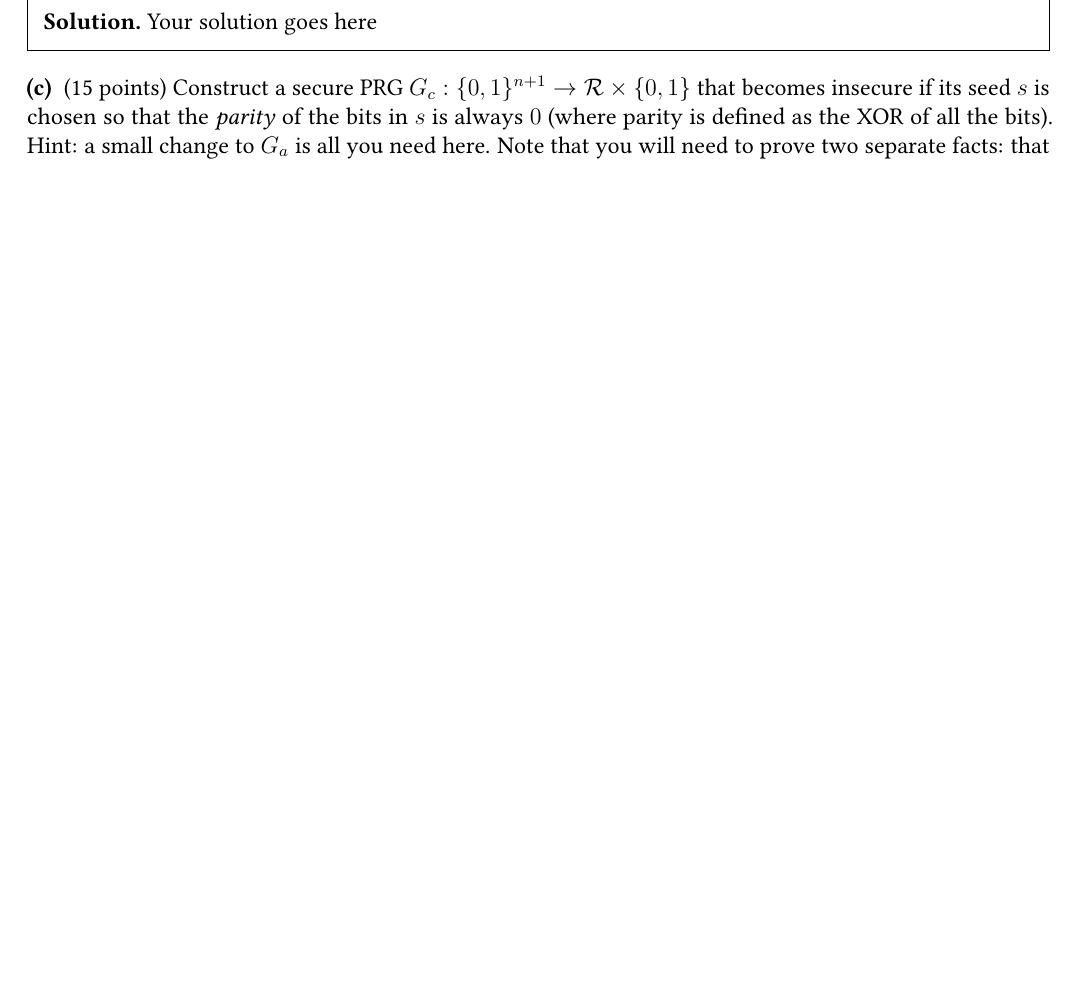
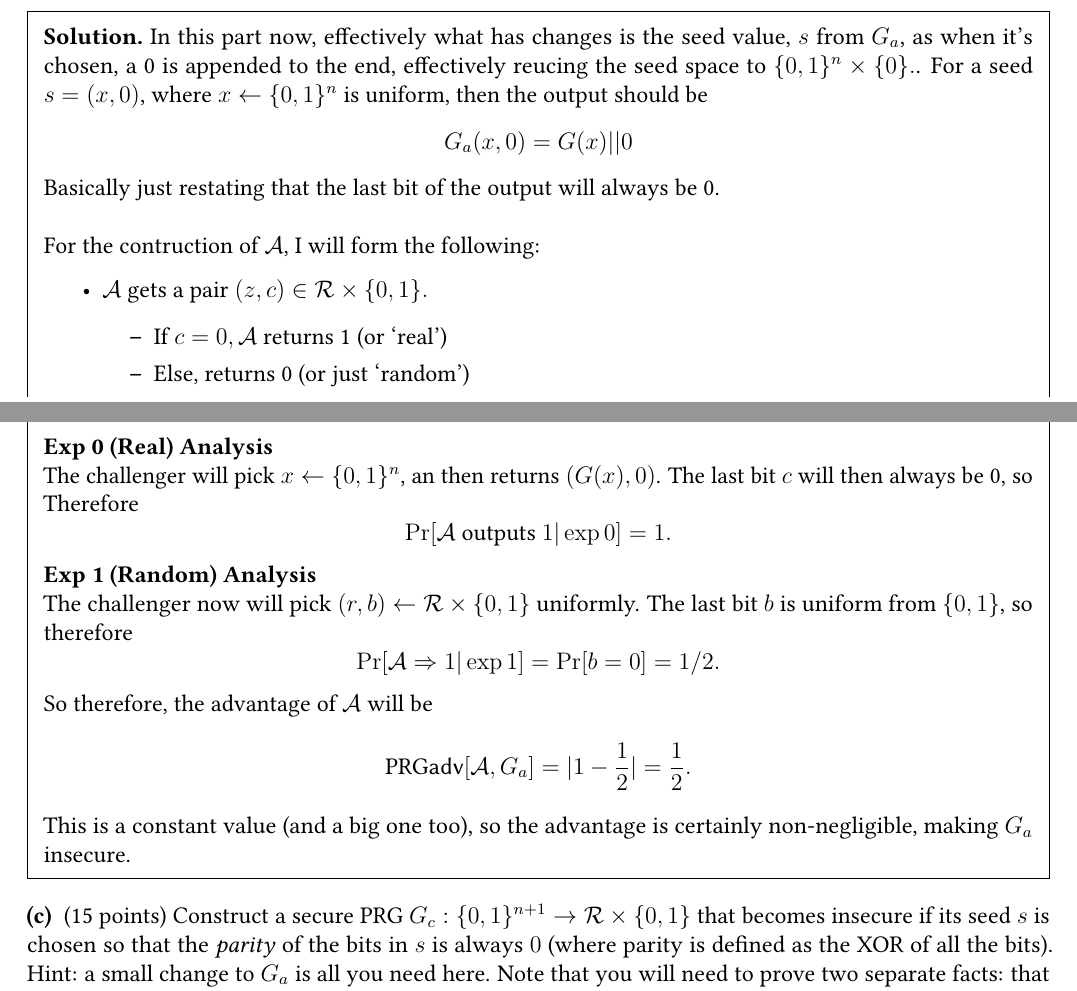
Before and after one commit to OmiMaHomie/cs538, a LaTeX document (PS3/ps3.tex): part of page 4 of 4 before the commit and two parts of pages 4 and 5 of 5 after it, the two joined at a grey line, cut at the place of the change, the shorter picture padded with empty space. Compiled offline with pdfLaTeX.

Commit message:
did question 3 parts a, b right now. plan on finishing the rest soon

```diff
--- a/PS3/ps3.tex
+++ b/PS3/ps3.tex
@@ -140,7 +171,39 @@ Your solution goes here
   Show that $G_a$ is insecure if its random seed is chosen so that its last bit is always 0. Demonstrate an adversary and compute its advantage.
 \end{ppart}
 \begin{solution}
-Your solution goes here
+  In this part now, effectively what has changes is the seed value, $s$ from $G_a$, as when it's chosen, a 0 is appended to the end, effectively reucing the seed space to $\{0, 1\}^n \times \{0\}.$. For a seed $s = (x, 0)$, where $x \leftarrow \{0, 1\}^n$ is uniform, then the output should be
+  \begin{equation*}
+    G_a(x, 0) = G(x) || 0
+  \end{equation*}
+  Basically just restating that the last bit of the output will always be 0.\\
+
+  For the contruction of $\A$, I will form the following:
+  \begin{itemize}
+    \item $\A$ gets a pair $(z, c) \in \R \times \{0, 1\}.$
+    \begin{itemize}
+      \item If $c = 0, \A$ returns 1 (or `real')
+      \item Else, returns 0 (or just `random')
+    \end{itemize}
+  \end{itemize}
+
+  \textbf{Exp 0 (Real) Analysis}\\
+  The challenger will pick $x \leftarrow \{0, 1\}^n$, an then returns $(G(x), 0)$. The last bit $c$ will then always be 0, so Therefore
+  \begin{equation*}
+    \Pr[\A \text{ outputs } 1 | \exp 0] = 1.
+  \end{equation*}
+
+  \textbf{Exp 1 (Random) Analysis}\\
+  The challenger now will pick $(r, b) \leftarrow \R \times \{0, 1\}$ uniformly. The last bit $b$ is uniform from $\{0, 1\}$, so therefore
+  \begin{equation*}
+    \Pr[\A \outputs 1 | \exp 1] = \Pr[b = 0] = 1/2.
+  \end{equation*}
+
+  So therefore, the advantage of $\A$ will be
+  \begin{equation*}
+    \PRGadv[\A, G_a] = |1 - \frac{1}{2}| = \frac{1}{2}.
+  \end{equation*}
+
+  This is a constant value (and a big one too), so the advantage is certainly non-negligible, making $G_a$ insecure.
 \end{solution}
 \begin{ppart} (15 points)
   Construct a secure PRG $G_c: \{0, 1\}^{n + 1} \to \R \times \{0, 1\}$ that becomes insecure if its seed $s$ is chosen so that the \emph{parity} of the bits in $s$ is always $0$ (where parity is defined as the XOR of all the bits). Hint: a small change to $G_a$ is all you need here. Note that you will need to prove two separate facts: that $G_c$ is secure when its seed is uniform, and that $G_c$ is insecure when when the parity of the bits of $s$ is 0. Both of these proofs can use the previous parts, even if you have not solved them.
```
Also changed, not shown: PS3/ps3.pdf, PS3/ps3.tex (33 more changed lines), 4 other files.
